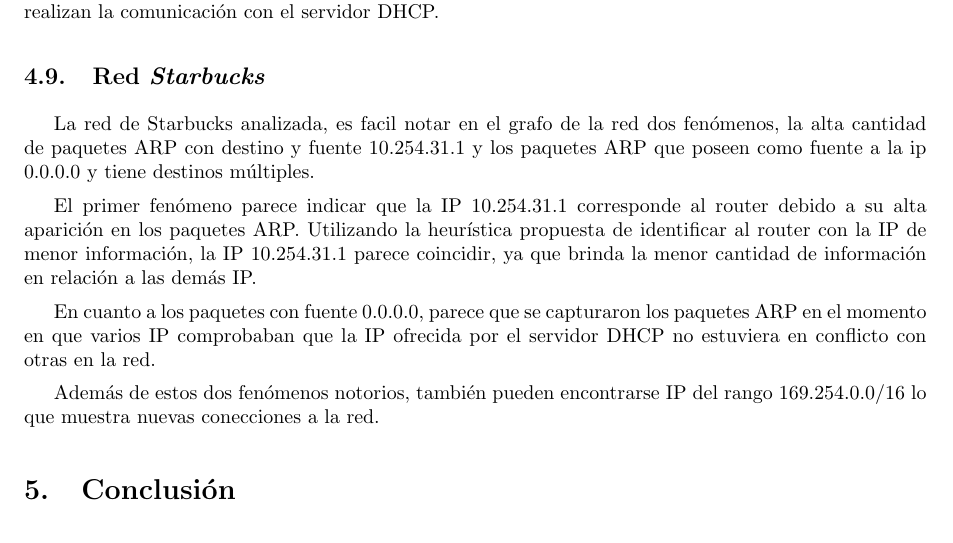
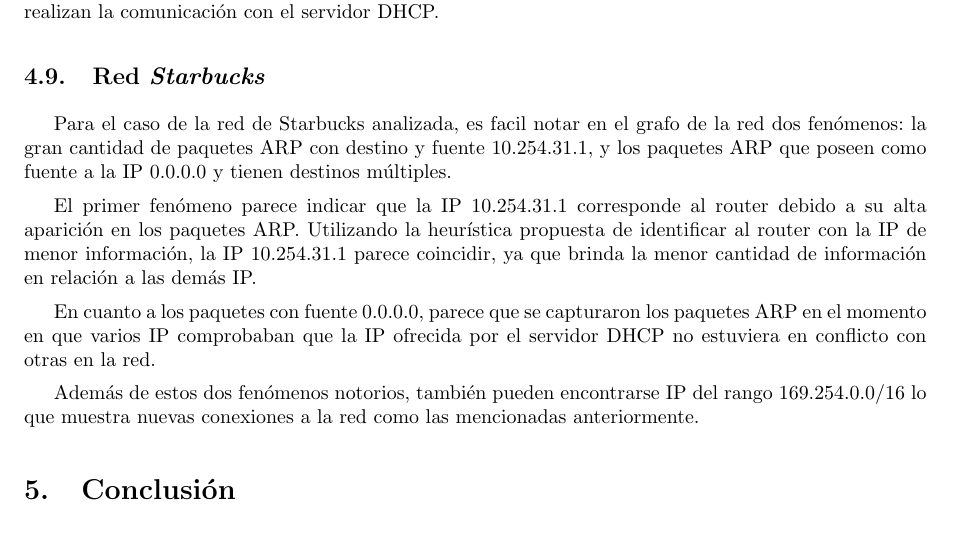
Before and after one commit to LeandroLovisolo/TdC-TP1, a LaTeX document (tex/informe.tex): part of page 15 of 15, cut so that both start at the same text. Compiled offline with pdfLaTeX.

Commit message:
Corregida toda la discusión

```diff
--- a/tex/informe.tex
+++ b/tex/informe.tex
@@ -392,14 +396,16 @@ Además de las IP descriptas, existen dos más, 172.17.203.1 y 172.17.203.2, ais
 
 Como último, puede verse el fenómeno de la IP 0.0.0.0 y las IP en rango 169.254.0.0/16. Este fenómeno muestra la existencia de nuevas conexiones las cuales se asignaron IP en el rango 169.254.0.0/16, emitieron un paquete \textit{Gratuitous ARP} para avisar al resto que se asignaron esa IP temporal, y posteriormente realizan la comunicación con el servidor DHCP.
 
+
 \subsection{Red \emph{Starbucks}}
-La red de Starbucks analizada, es facil notar en el grafo de la red dos fenómenos, la alta cantidad de paquetes ARP con destino y fuente 10.254.31.1 y los paquetes ARP que poseen como fuente a la ip 0.0.0.0 y tiene destinos múltiples.
+
+Para el caso de la red de Starbucks analizada, es facil notar en el grafo de la red dos fenómenos: la gran cantidad de paquetes ARP con destino y fuente 10.254.31.1, y los paquetes ARP que poseen como fuente a la IP 0.0.0.0 y tienen destinos múltiples.
 
 El primer fenómeno parece indicar que la IP 10.254.31.1 corresponde al router debido a su alta aparición en los paquetes ARP. Utilizando la heurística propuesta de identificar al router con la IP de menor información, la IP 10.254.31.1 parece coincidir, ya que brinda la menor cantidad de información en relación a las demás IP.
 
 En cuanto a los paquetes con fuente 0.0.0.0, parece que se capturaron los paquetes ARP en el momento en que varios IP comprobaban que la IP ofrecida por el servidor DHCP no estuviera en conflicto con otras en la red.
 
-Además de estos dos fenómenos notorios, también pueden encontrarse IP del rango 169.254.0.0/16 lo que muestra nuevas conecciones a la red.
+Además de estos dos fenómenos notorios, también pueden encontrarse IP del rango 169.254.0.0/16 lo que muestra nuevas conexiones a la red como las mencionadas anteriormente.
 
 
 %%%%%%%%%%%%%%%%%%%%%%%%%%%%%%%%%%%%%%%%%%%%%%%%%%%%%%%%%%%%%%%%%%%%%%%%%%%%%%%
```
Also changed, not shown: tex/informe.tex (4 more changed lines).
